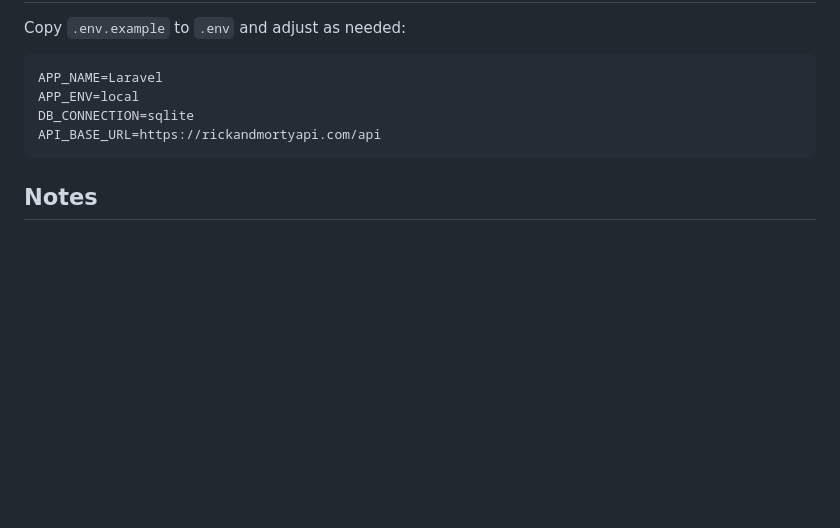
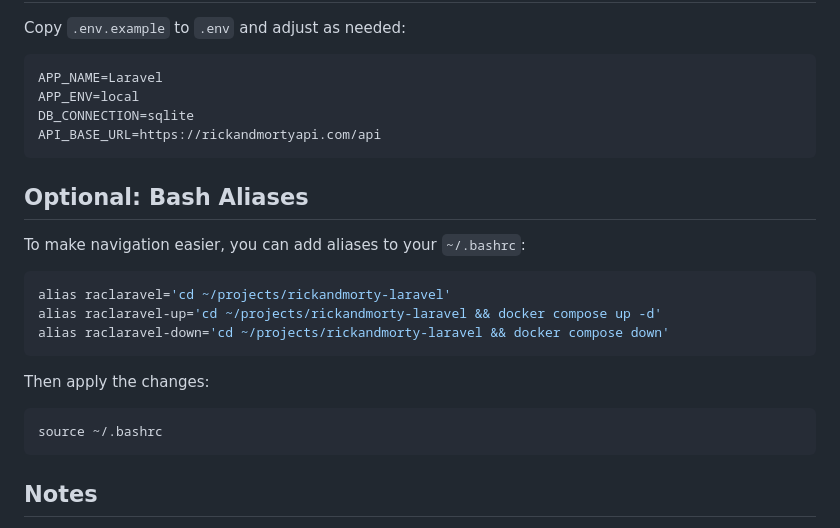
Before and after one commit to rizisadim17/rick-and-morty-laravel, a Markdown page: README.md, the part around the change. Drawn GitHub-style; blank space fills up the shorter version.

Commit message:
Add bash aliases section to README
Co-Authored-By: Claude Sonnet 4.6 <noreply@anthropic.com>

````diff
--- a/README.md
+++ b/README.md
@@ -107,6 +107,22 @@ DB_CONNECTION=sqlite
 API_BASE_URL=https://rickandmortyapi.com/api
 ```
 
+## Optional: Bash Aliases
+
+To make navigation easier, you can add aliases to your `~/.bashrc`:
+
+```bash
+alias raclaravel='cd ~/projects/rickandmorty-laravel'
+alias raclaravel-up='cd ~/projects/rickandmorty-laravel && docker compose up -d'
+alias raclaravel-down='cd ~/projects/rickandmorty-laravel && docker compose down'
+```
+
+Then apply the changes:
+
+```bash
+source ~/.bashrc
+```
+
 ## Notes
 
 - All Rick and Morty data is fetched **live from the public API** — no local persistence for content.
````
